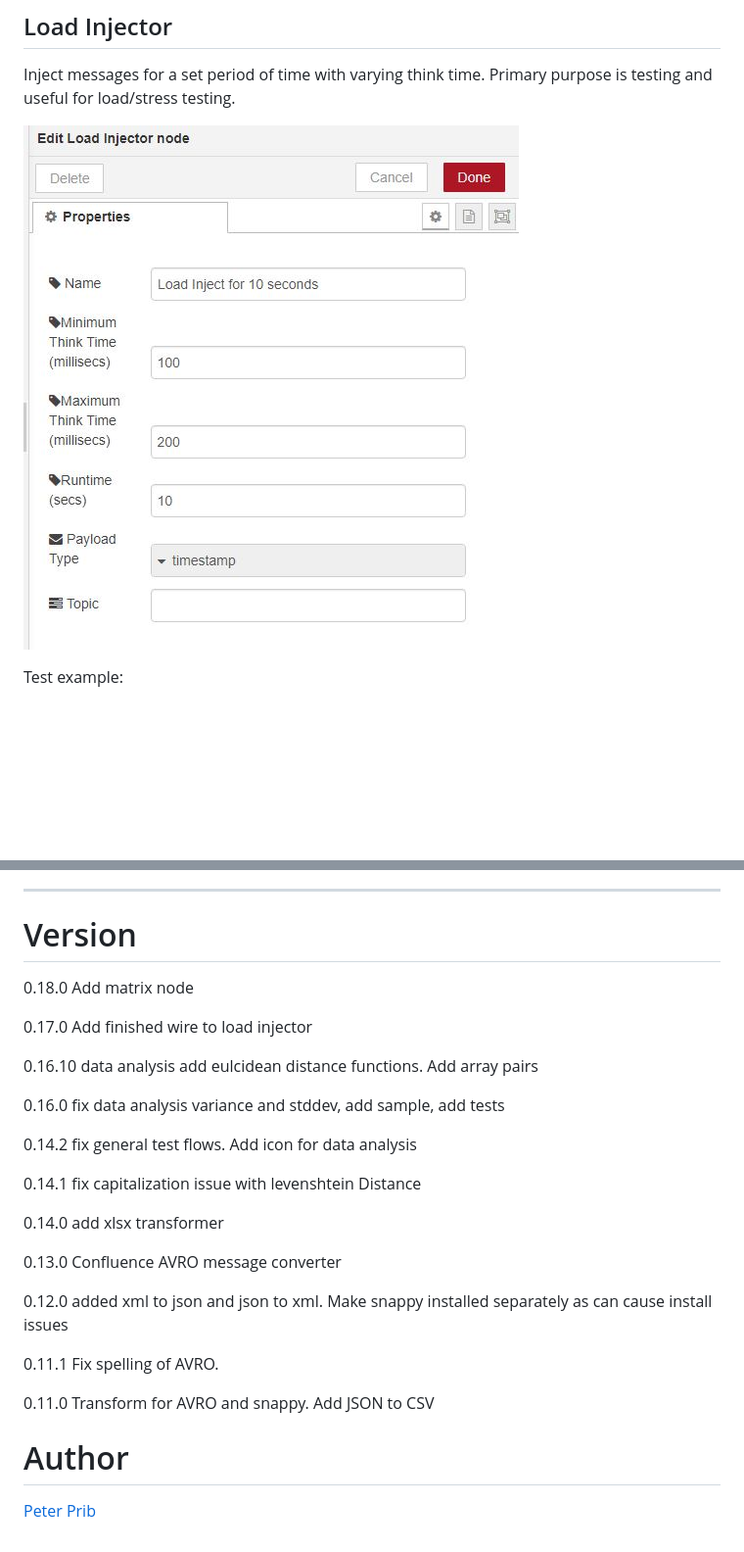
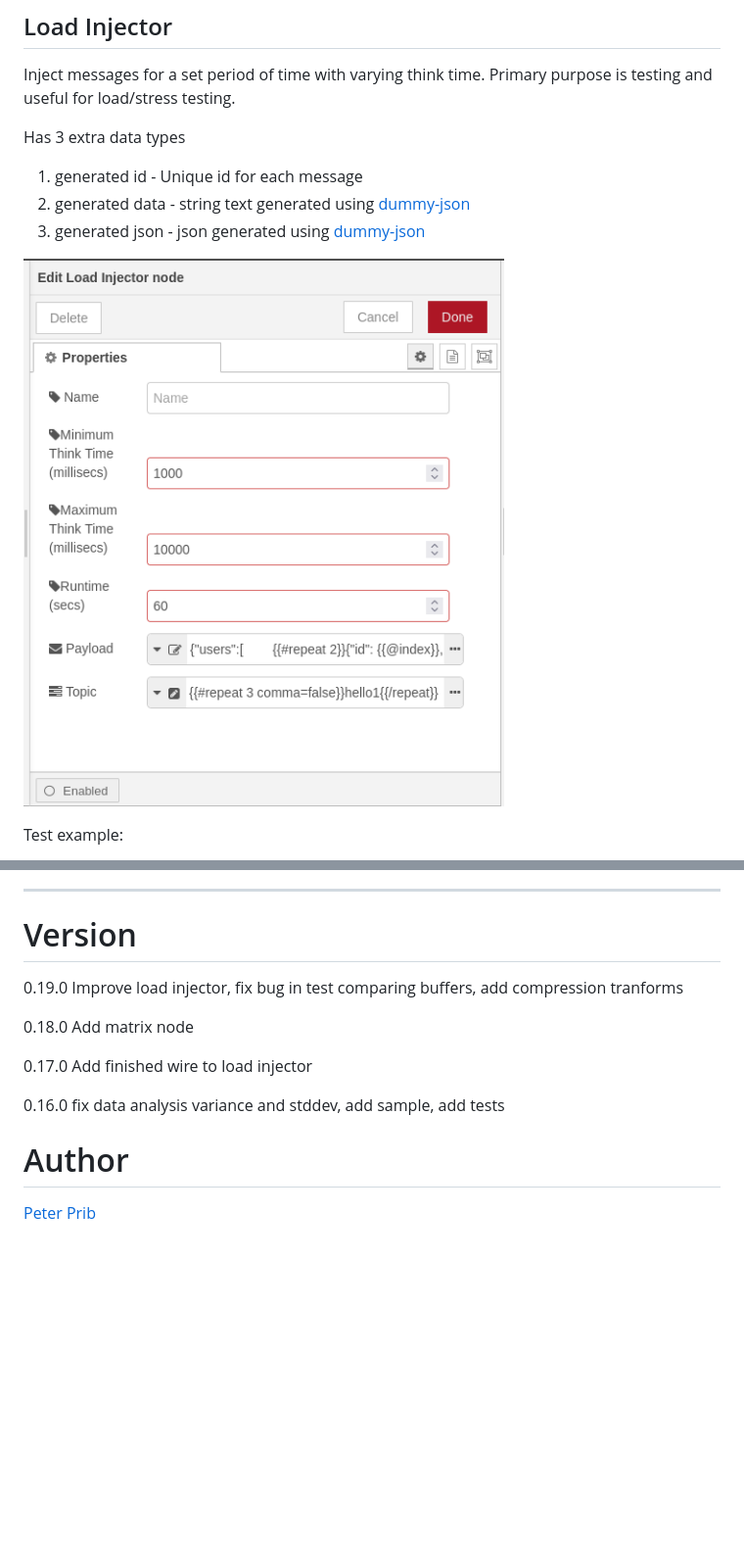
Before and after one commit to peterprib/node-red-contrib-prib-functions, a Markdown page: README.md, 2 parts joined by grey strips. Shown at 98% size. Rendered like a GitHub page; pictures changed too: documentation/LoadInjector.JPG (deleted), documentation/loadInjector.png (added); blank space fills up the shorter version.

Commit message:
transform add compress, improve loadInjector and fix test

```diff
--- a/README.md
+++ b/README.md
@@ -199,7 +199,13 @@ The levenshtein distance between two character strings.
 Inject messages for a set period of time with varying think time.
 Primary purpose is testing and useful for load/stress testing.
 
-![Load Injector](documentation/LoadInjector.JPG "Load Injector")
+Has 3 extra data types
+1. generated id - Unique id for each message
+2. generated data - string text generated using [dummy-json][3]
+3. generated json - json generated using [dummy-json][3]
+
+
+![Load Injector](documentation/loadInjector.png "Load Injector")
 
 Test example:
 
@@ -278,27 +284,14 @@ Test/example flow in test/generalTest.json
 
 # Version
 
+0.19.0 Improve load injector, fix bug in test comparing buffers, add compression tranforms
+
 0.18.0 Add matrix node
 
 0.17.0 Add finished wire to load injector
 
-0.16.10 data analysis add eulcidean distance functions. Add array pairs
-
 0.16.0 fix data analysis variance and stddev, add sample, add tests
 
-0.14.2 fix general test flows. Add icon for data analysis
-
-0.14.1 fix capitalization issue with levenshtein Distance
-
-0.14.0 add xlsx transformer
-
-0.13.0 Confluence AVRO message converter
-
-0.12.0 added xml to json and json to xml.  Make snappy installed separately as can cause install issues
-
-0.11.1 Fix spelling of AVRO.
-
-0.11.0 Transform for AVRO and snappy.  Add JSON to CSV
 
 
 # Author
```
Also changed, not shown: other parts of README.md (+2 -0 lines), 12 other files.
